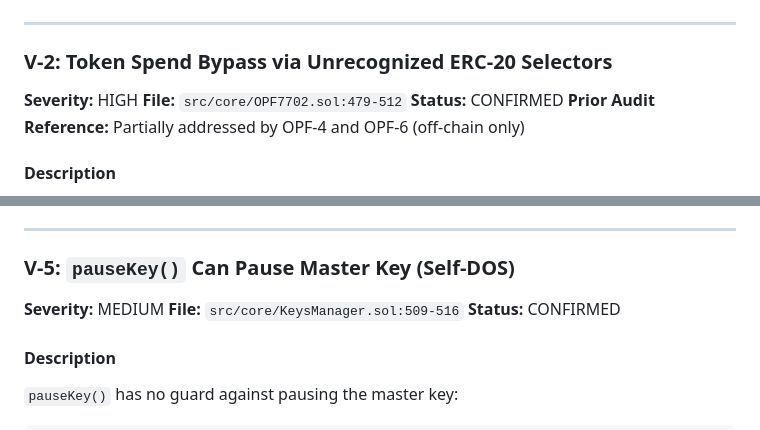
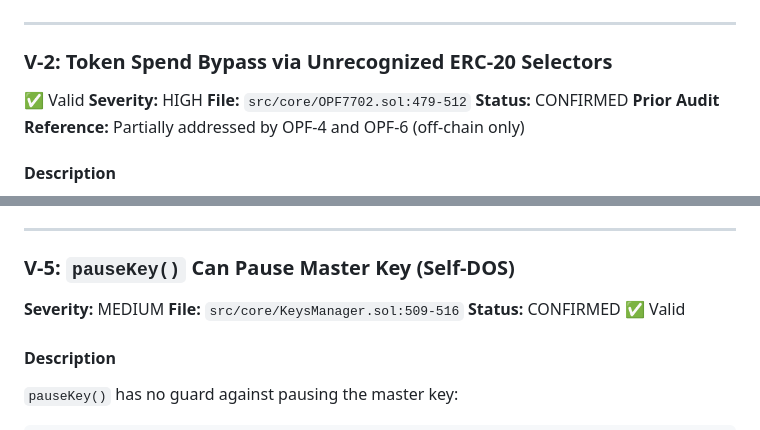
Before and after one commit to openfort-xyz/openfort-7702-account, a Markdown page: aiudit/claude/audit.md, 2 parts joined by grey strips. Rendered like a GitHub page.

```diff
--- a/aiudit/claude/audit.md
+++ b/aiudit/claude/audit.md
@@ -48,7 +48,7 @@ No **CRITICAL** findings survived verification. The original V-1 (P256 master ke
 ---
 
 ### V-2: Token Spend Bypass via Unrecognized ERC-20 Selectors
-
+✅ Valid
 **Severity:** HIGH
 **File:** `src/core/OPF7702.sol:479-512`
 **Status:** CONFIRMED
@@ -159,7 +159,7 @@ Consider requiring a minimum quorum (e.g., 2 guardians or ceil(n/3)) to initiate
 **Severity:** MEDIUM
 **File:** `src/core/KeysManager.sol:509-516`
 **Status:** CONFIRMED
-
+✅ Valid
 #### Description
 
 `pauseKey()` has no guard against pausing the master key:
```
Also changed, not shown: aiudit/cantina/audit.md (+8 -8 lines).
